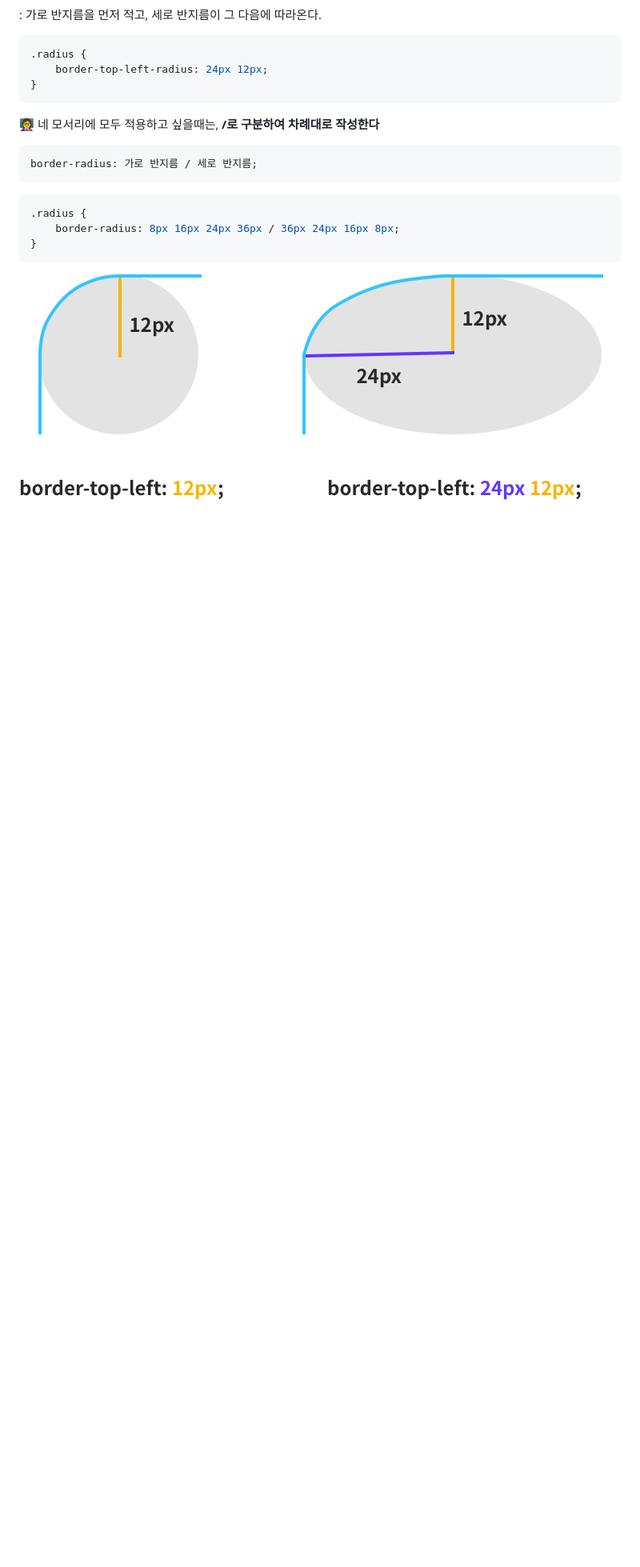
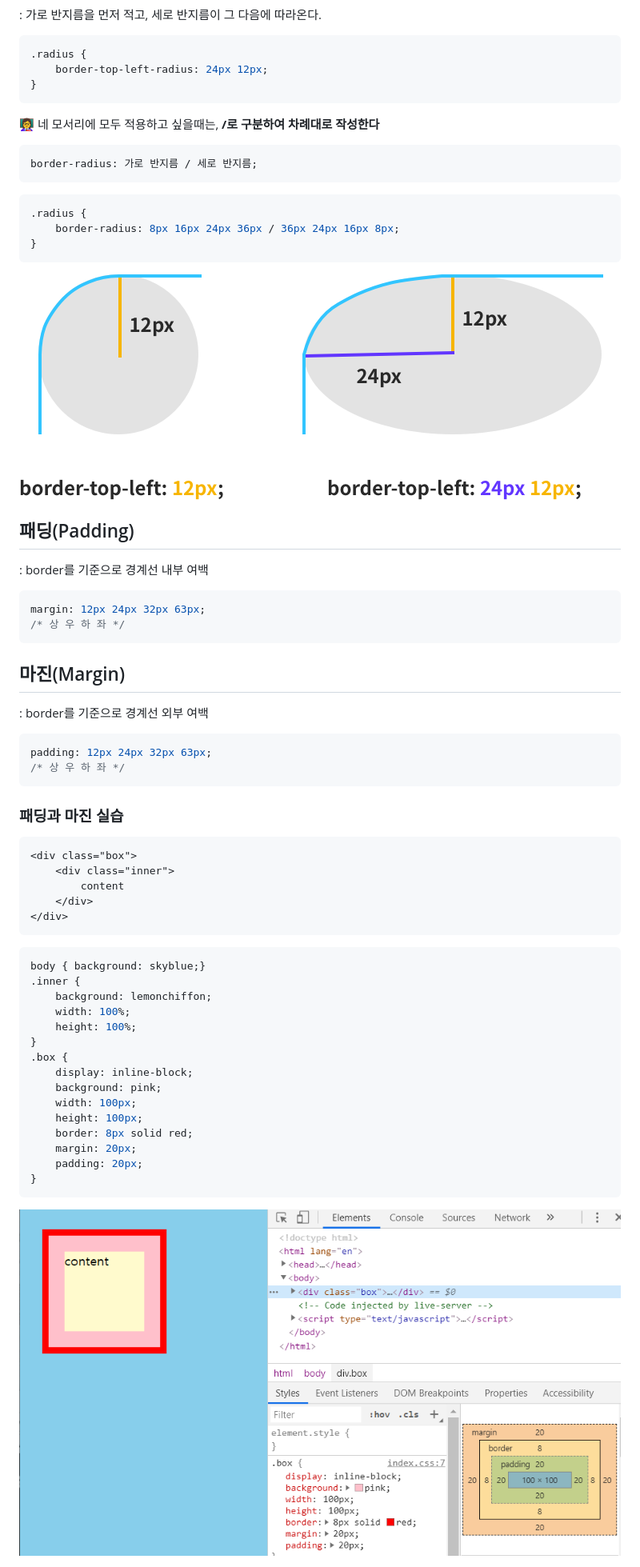
Before and after one commit to hyunbingil/Study, a Markdown page: CSS/boxModel.md, the part around one of its changes. Shown at 80% size. Drawn GitHub-style; pictures changed too: CSS/img/margin.padding.PNG (added); blank space fills up the shorter version.

````diff
--- a/CSS/boxModel.md
+++ b/CSS/boxModel.md
@@ -108,3 +108,44 @@ border-radius: 가로 반지름 / 세로 반지름;
 }
 ```
 <img src="./img/border_radius2.png">
+
+## 패딩(Padding)
+: border를 기준으로 경계선 내부 여백
+``` css
+margin: 12px 24px 32px 63px;
+/* 상 우 하 좌 */
+```
+## 마진(Margin)
+: border를 기준으로 경계선 외부 여백
+``` css
+padding: 12px 24px 32px 63px;
+/* 상 우 하 좌 */
+```
+
+### 패딩과 마진 실습
+``` html
+<div class="box">
+	<div class="inner">
+		content
+	</div>
+</div>
+```
+``` css
+body { background: skyblue;}
+.inner {
+	background: lemonchiffon;
+	width: 100%;
+	height: 100%;
+}
+.box {
+	display: inline-block;
+	background: pink;
+	width: 100px;
+	height: 100px;
+	border: 8px solid red;
+	margin: 20px;
+	padding: 20px;
+}
+```
+<img src="./img/margin.padding.PNG">
+
````
Also changed, not shown: other parts of CSS/boxModel.md (+45 -0 lines), CSS/img/box-sizing.PNG (added), CSS/img/margin.PNG (added), 2 other files.
